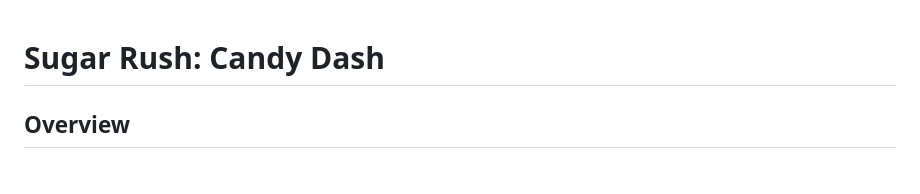
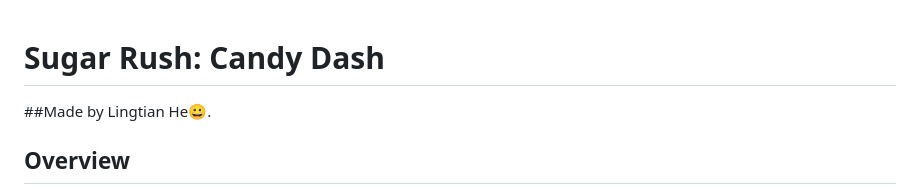
Before and after one commit to hlt-0523/Sugar_Rush_Candy_Dash, a Markdown page: README.md, the part around the change. Drawn GitHub-style.

Commit message:
add my name in file

```diff
--- a/README.md
+++ b/README.md
@@ -1,4 +1,6 @@
 # Sugar Rush: Candy Dash
+##Made by Lingtian He😀.
+
 ## Overview
 
 **Sugar Rush**: Candy Dash is an endless runner-style 2D game inspired by the fictional game "Sugar Rush" from Wreck-It Ralph. Set in the sweet and vibrant world of Sugar Rush, players dash through ever-changing candy-themed landscapes, dodging obstacles, collecting sweets, and competing for high scores.
```
